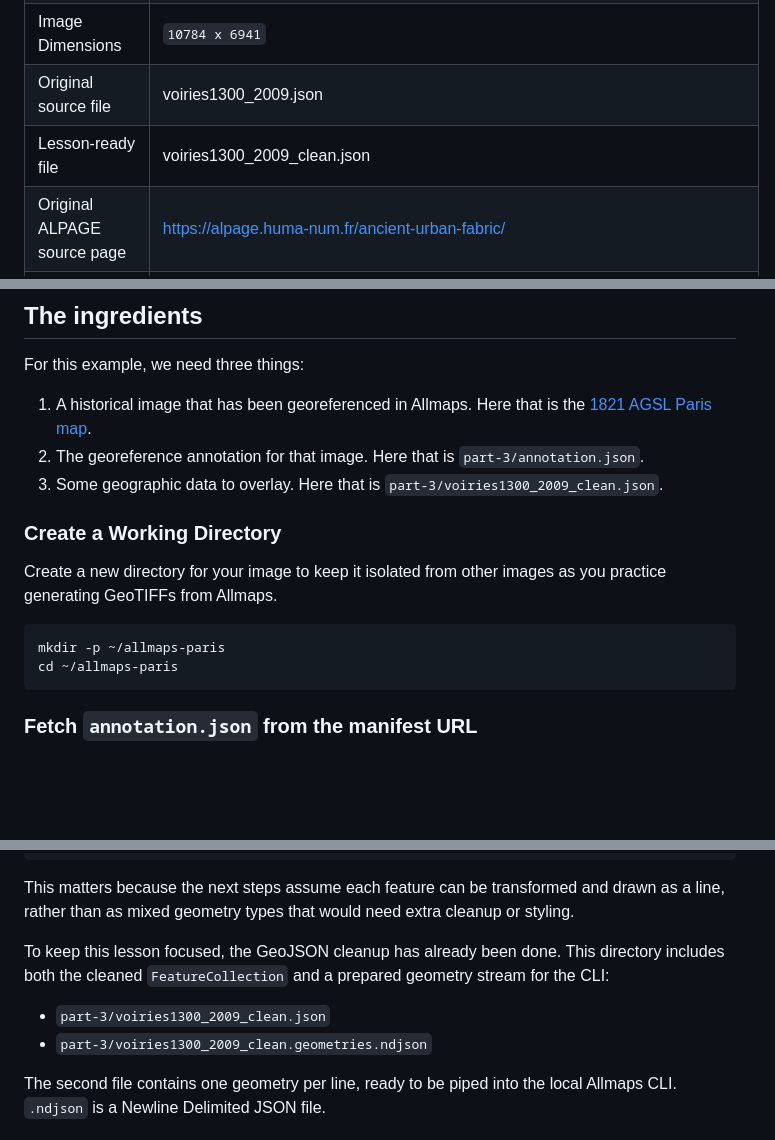
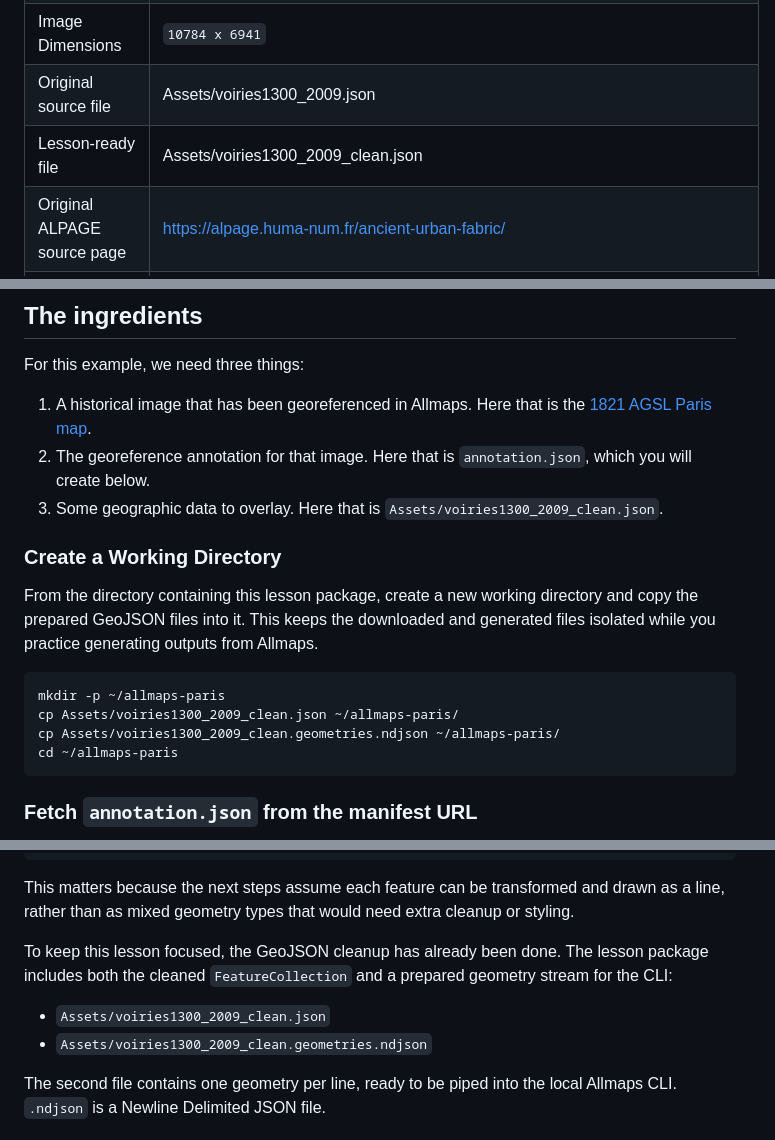
Before and after one commit to UWM-Libraries/ph-allmaps, a Markdown page: Visualizing-Historic_Maps-with-IIIF-and-Allmaps_Appel-Spangler/Lesson-text.md, 3 parts joined by grey strips. Rendered like a GitHub page; blank space fills up the shorter version.

Commit message:
more asset path correction

````diff
--- a/Visualizing-Historic_Maps-with-IIIF-and-Allmaps_Appel-Spangler/Lesson-text.md
+++ b/Visualizing-Historic_Maps-with-IIIF-and-Allmaps_Appel-Spangler/Lesson-text.md
@@ -536,8 +536,8 @@ particularly if you're using an example other than the one provided.
 | Allmaps Image ID        | `adeae8a56aaf59fb` |
 | Image ID URL            | [https://cdm17272.contentdm.oclc.org/iiif/2/agdm:1550](https://cdm17272.contentdm.oclc.org/iiif/2/agdm:1550) |
 | Image Dimensions        | `10784 x 6941` |
-| Original source file | voiries1300_2009.json |
-| Lesson-ready file | voiries1300_2009_clean.json |
+| Original source file | Assets/voiries1300_2009.json |
+| Lesson-ready file | Assets/voiries1300_2009_clean.json |
 | Original ALPAGE source page | [https://alpage.huma-num.fr/ancient-urban-fabric/](https://alpage.huma-num.fr/ancient-urban-fabric/) |
 | Original ALPAGE download | [https://alpage.huma-num.fr/documents/ressources/shapes/52-voieries1300_2009.zip](https://alpage.huma-num.fr/documents/ressources/shapes/52-voieries1300_2009.zip) |
 
@@ -574,16 +572,19 @@ For this example, we need three things:
 1. A historical image that has been georeferenced in Allmaps.
    Here that is the [1821 AGSL Paris map](https://collections.lib.uwm.edu/digital/collection/agdm/id/1550/).
 2. The georeference annotation for that image.
-   Here that is `part-3/annotation.json`.
+   Here that is `annotation.json`, which you will create below.
 3. Some geographic data to overlay.
-   Here that is `part-3/voiries1300_2009_clean.json`.
+   Here that is `Assets/voiries1300_2009_clean.json`.
 
 ### Create a Working Directory
 
-Create a new directory for your image to keep it isolated from other images as you practice generating GeoTIFFs from Allmaps.
+From the directory containing this lesson package, create a new working directory and copy the prepared GeoJSON files into it.
+This keeps the downloaded and generated files isolated while you practice generating outputs from Allmaps.
 
 ```bash
 mkdir -p ~/allmaps-paris
+cp Assets/voiries1300_2009_clean.json ~/allmaps-paris/
+cp Assets/voiries1300_2009_clean.geometries.ndjson ~/allmaps-paris/
 cd ~/allmaps-paris
 ```
 
@@ -666,10 +667,10 @@ LineString
 
 This matters because the next steps assume each feature can be transformed and drawn as a line, rather than as mixed geometry types that would need extra cleanup or styling.
 
-To keep this lesson focused, the GeoJSON cleanup has already been done. This directory includes both the cleaned `FeatureCollection` and a prepared geometry stream for the CLI:
+To keep this lesson focused, the GeoJSON cleanup has already been done. The lesson package includes both the cleaned `FeatureCollection` and a prepared geometry stream for the CLI:
 
-* `part-3/voiries1300_2009_clean.json`
-* `part-3/voiries1300_2009_clean.geometries.ndjson`
+* `Assets/voiries1300_2009_clean.json`
+* `Assets/voiries1300_2009_clean.geometries.ndjson`
 
 The second file contains one geometry per line, ready to be piped into the local Allmaps CLI.
 `.ndjson` is a Newline Delimited JSON file.
````
Also changed, not shown: other parts of Visualizing-Historic_Maps-with-IIIF-and-Allmaps_Appel-Spangler/Lesson-text.md (+3 -5 lines).
